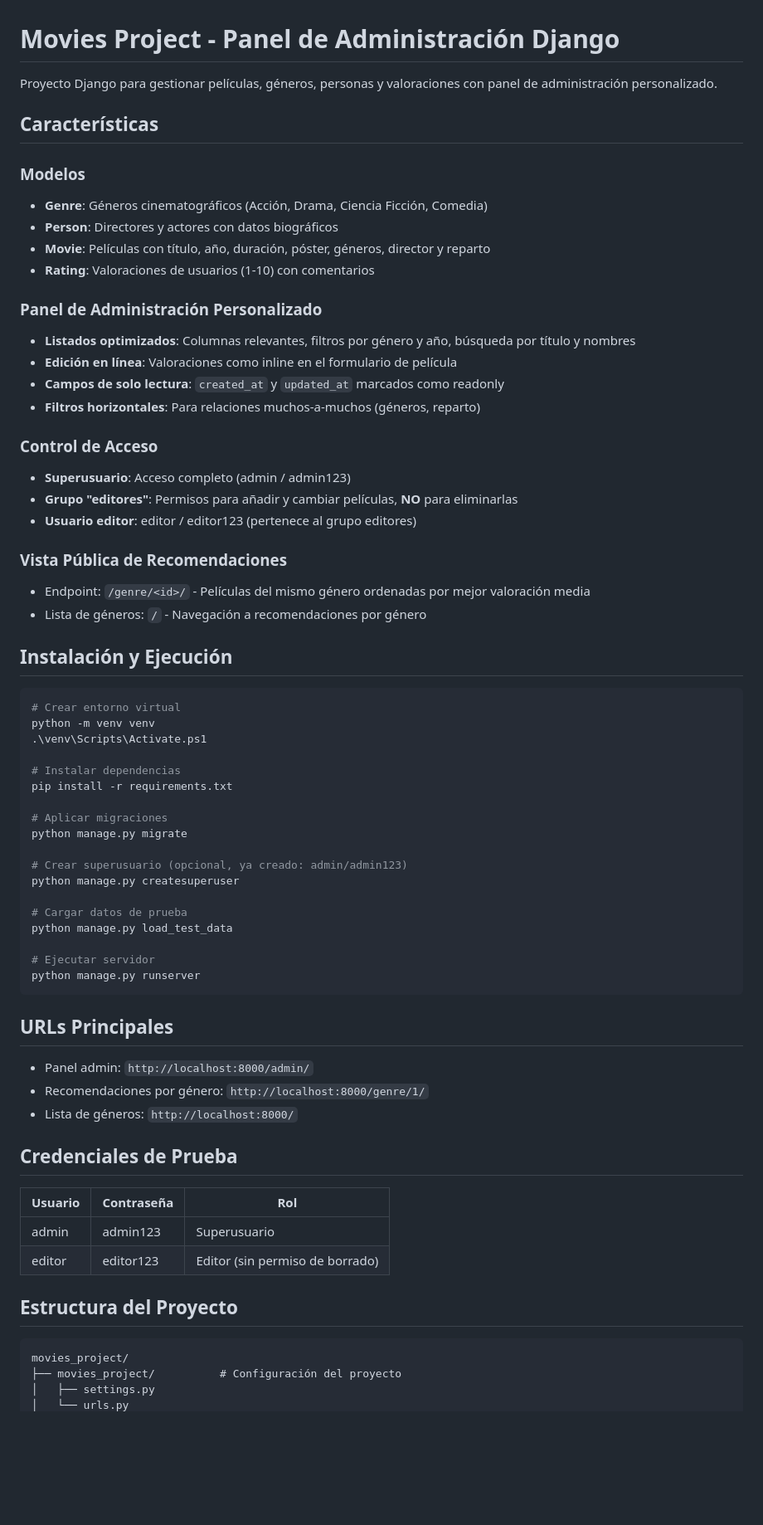
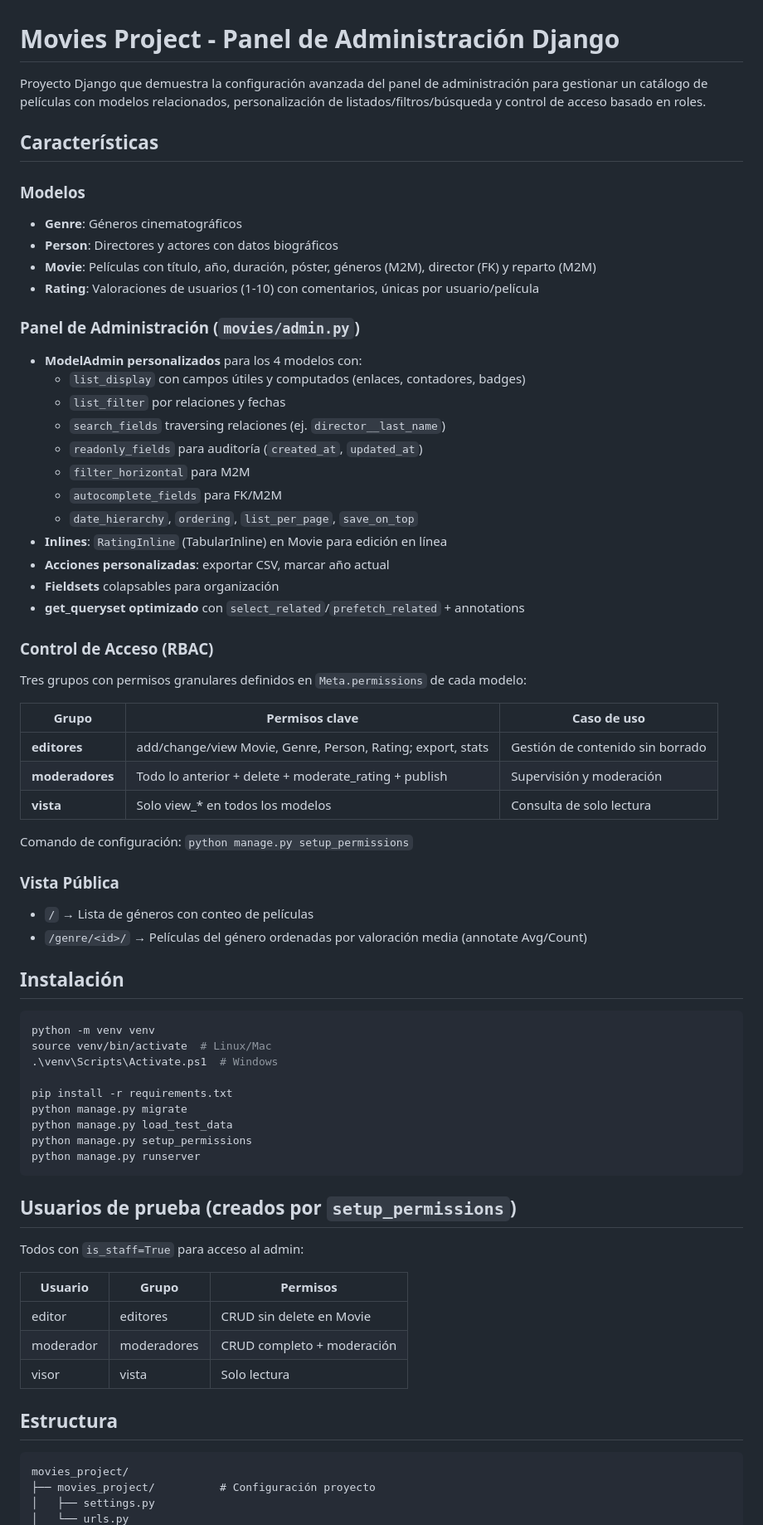
Before and after one commit to yo-sud/Django-05, a Markdown page: README.md, the part around one of its changes. Shown at 83% size. Rendered like a GitHub page; blank space fills up the shorter version.

Commit message:
README: actualiza con estructura limpia, permisos personalizados, comandos setup, usuarios de prueba, sin credenciales

````diff
--- a/README.md
+++ b/README.md
@@ -1,67 +1,71 @@
 # Movies Project - Panel de Administración Django
 
-Proyecto Django para gestionar películas, géneros, personas y valoraciones con panel de administración personalizado.
+Proyecto Django que demuestra la configuración avanzada del panel de administración para gestionar un catálogo de películas con modelos relacionados, personalización de listados/filtros/búsqueda y control de acceso basado en roles.
 
 ## Características
 
 ### Modelos
-- **Genre**: Géneros cinematográficos (Acción, Drama, Ciencia Ficción, Comedia)
+- **Genre**: Géneros cinematográficos
 - **Person**: Directores y actores con datos biográficos
-- **Movie**: Películas con título, año, duración, póster, géneros, director y reparto
-- **Rating**: Valoraciones de usuarios (1-10) con comentarios
+- **Movie**: Películas con título, año, duración, póster, géneros (M2M), director (FK) y reparto (M2M)
+- **Rating**: Valoraciones de usuarios (1-10) con comentarios, únicas por usuario/película
 
-### Panel de Administración Personalizado
-- **Listados optimizados**: Columnas relevantes, filtros por género y año, búsqueda por título y nombres
-- **Edición en línea**: Valoraciones como inline en el formulario de película
-- **Campos de solo lectura**: `created_at` y `updated_at` marcados como readonly
-- **Filtros horizontales**: Para relaciones muchos-a-muchos (géneros, reparto)
+### Panel de Administración (`movies/admin.py`)
+- **ModelAdmin personalizados** para los 4 modelos con:
+  - `list_display` con campos útiles y computados (enlaces, contadores, badges)
+  - `list_filter` por relaciones y fechas
+  - `search_fields` traversing relaciones (ej. `director__last_name`)
+  - `readonly_fields` para auditoría (`created_at`, `updated_at`)
+  - `filter_horizontal` para M2M
+  - `autocomplete_fields` para FK/M2M
+  - `date_hierarchy`, `ordering`, `list_per_page`, `save_on_top`
+- **Inlines**: `RatingInline` (TabularInline) en Movie para edición en línea
+- **Acciones personalizadas**: exportar CSV, marcar año actual
+- **Fieldsets** colapsables para organización
+- **get_queryset optimizado** con `select_related`/`prefetch_related` + annotations
 
-### Control de Acceso
-- **Superusuario**: Acceso completo (admin / admin123)
-- **Grupo "editores"**: Permisos para añadir y cambiar películas, **NO** para eliminarlas
-- **Usuario editor**: editor / editor123 (pertenece al grupo editores)
+### Control de Acceso (RBAC)
+Tres grupos con permisos granulares definidos en `Meta.permissions` de cada modelo:
 
-### Vista Pública de Recomendaciones
-- Endpoint: `/genre/<id>/` - Películas del mismo género ordenadas por mejor valoración media
-- Lista de géneros: `/` - Navegación a recomendaciones por género
+| Grupo | Permisos clave | Caso de uso |
+|-------|----------------|-------------|
+| **editores** | add/change/view Movie, Genre, Person, Rating; export, stats | Gestión de contenido sin borrado |
+| **moderadores** | Todo lo anterior + delete + moderate_rating + publish | Supervisión y moderación |
+| **vista** | Solo view_* en todos los modelos | Consulta de solo lectura |
 
-## Instalación y Ejecución
+Comando de configuración: `python manage.py setup_permissions`
+
+### Vista Pública
+- `/` → Lista de géneros con conteo de películas
+- `/genre/<id>/` → Películas del género ordenadas por valoración media (annotate Avg/Count)
+
+## Instalación
 
 ```bash
-# Crear entorno virtual
 python -m venv venv
-.\venv\Scripts\Activate.ps1
+source venv/bin/activate  # Linux/Mac
+.\venv\Scripts\Activate.ps1  # Windows
 
-# Instalar dependencias
 pip install -r requirements.txt
-
-# Aplicar migraciones
 python manage.py migrate
-
-# Crear superusuario (opcional, ya creado: admin/admin123)
-python manage.py createsuperuser
-
-# Cargar datos de prueba
 python manage.py load_test_data
-
-# Ejecutar servidor
+python manage.py setup_permissions
 python manage.py runserver
 ```
 
-## URLs Principales
-- Panel admin: `http://localhost:8000/admin/`
-- Recomendaciones por género: `http://localhost:8000/genre/1/`
-- Lista de géneros: `http://localhost:8000/`
+## Usuarios de prueba (creados por `setup_permissions`)
+Todos con `is_staff=True` para acceso al admin:
 
-## Credenciales de Prueba
-| Usuario | Contraseña | Rol |
-|---------|------------|-----|
-| admin | admin123 | Superusuario |
-| editor | editor123 | Editor (sin permiso de borrado) |
+| Usuario | Grupo | Permisos |
+|---------|-------|----------|
+| editor | editores | CRUD sin delete en Movie |
+| moderador | moderadores | CRUD completo + moderación |
+| visor | vista | Solo lectura |
 
-## Estructura del Proyecto
+## Estructura
+
 ```
 movies_project/
-├── movies_project/          # Configuración del proyecto
+├── movies_project/          # Configuración proyecto
 │   ├── settings.py
 │   └── urls.py
````
Also changed, not shown: other parts of README.md (+20 -43 lines).
